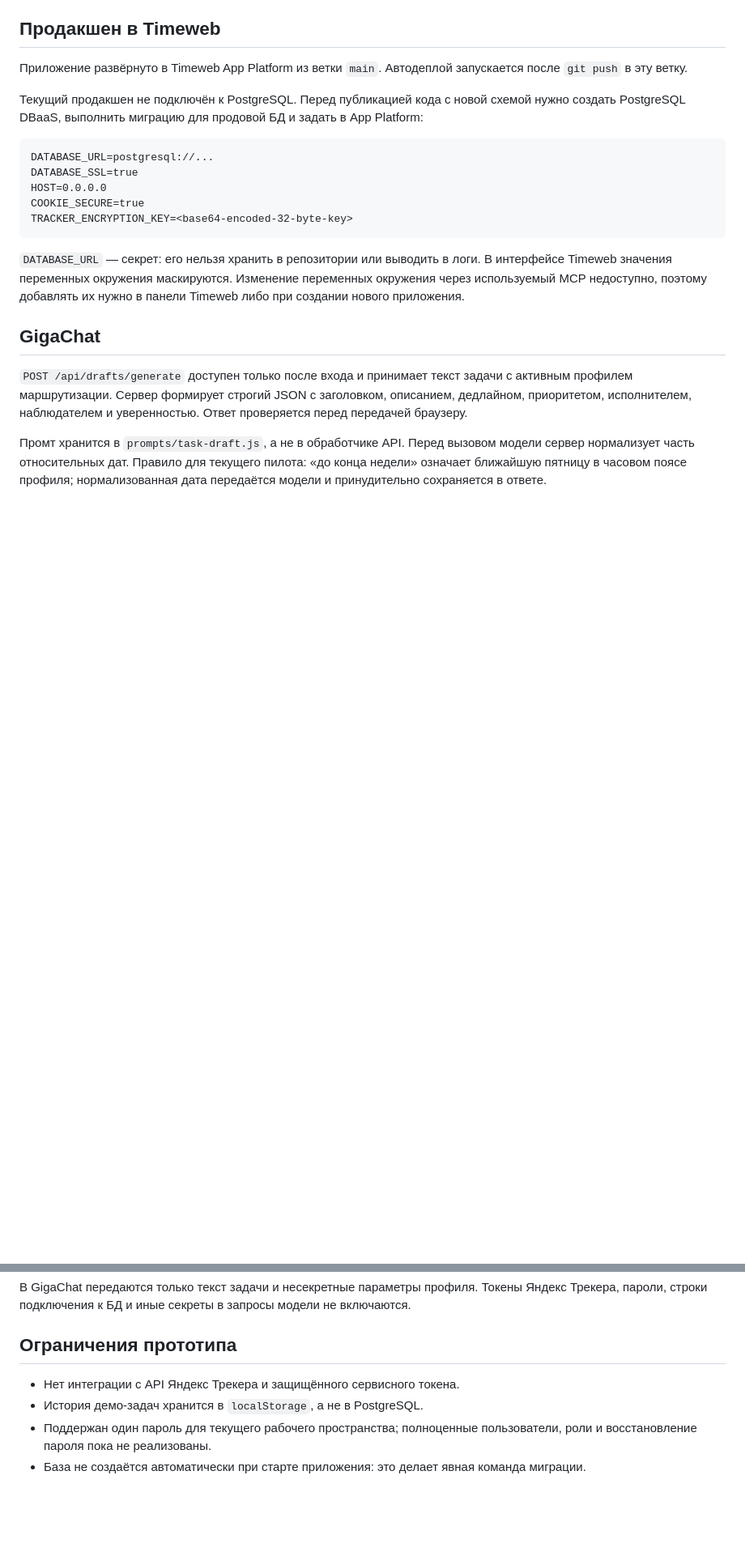
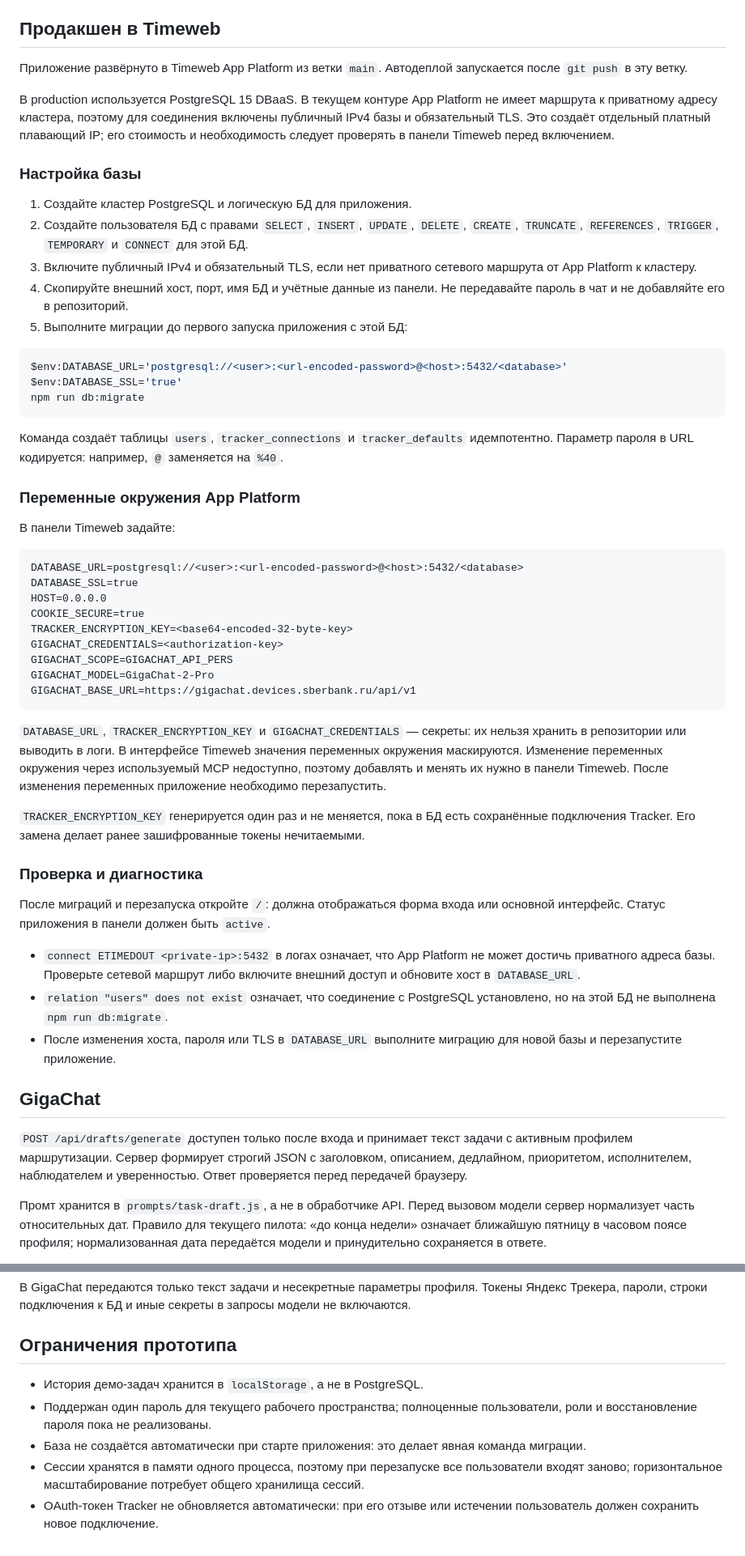
Before and after one commit to oh-ricardo/task-helper, a Markdown page: docs/architecture.md, 2 parts joined by grey strips. Shown at 81% size. GitHub-like rendering; blank space fills up the shorter version.

````diff
--- a/docs/architecture.md
+++ b/docs/architecture.md
@@ -59,17 +59,51 @@ API возвращает только факт наличия подключен
 
 Приложение развёрнуто в Timeweb App Platform из ветки `main`. Автодеплой запускается после `git push` в эту ветку.
 
-Текущий продакшен не подключён к PostgreSQL. Перед публикацией кода с новой схемой нужно создать PostgreSQL DBaaS, выполнить миграцию для продовой БД и задать в App Platform:
+В production используется PostgreSQL 15 DBaaS. В текущем контуре App Platform не имеет маршрута к приватному адресу кластера, поэтому для соединения включены публичный IPv4 базы и обязательный TLS. Это создаёт отдельный платный плавающий IP; его стоимость и необходимость следует проверять в панели Timeweb перед включением.
+
+### Настройка базы
+
+1. Создайте кластер PostgreSQL и логическую БД для приложения.
+2. Создайте пользователя БД с правами `SELECT`, `INSERT`, `UPDATE`, `DELETE`, `CREATE`, `TRUNCATE`, `REFERENCES`, `TRIGGER`, `TEMPORARY` и `CONNECT` для этой БД.
+3. Включите публичный IPv4 и обязательный TLS, если нет приватного сетевого маршрута от App Platform к кластеру.
+4. Скопируйте внешний хост, порт, имя БД и учётные данные из панели. Не передавайте пароль в чат и не добавляйте его в репозиторий.
+5. Выполните миграции до первого запуска приложения с этой БД:
+
+```powershell
+$env:DATABASE_URL='postgresql://<user>:<url-encoded-password>@<host>:5432/<database>'
+$env:DATABASE_SSL='true'
+npm run db:migrate
+```
+
+Команда создаёт таблицы `users`, `tracker_connections` и `tracker_defaults` идемпотентно. Параметр пароля в URL кодируется: например, `@` заменяется на `%40`.
+
+### Переменные окружения App Platform
+
+В панели Timeweb задайте:
 
 ```text
-DATABASE_URL=postgresql://...
+DATABASE_URL=postgresql://<user>:<url-encoded-password>@<host>:5432/<database>
 DATABASE_SSL=true
 HOST=0.0.0.0
 COOKIE_SECURE=true
 TRACKER_ENCRYPTION_KEY=<base64-encoded-32-byte-key>
+GIGACHAT_CREDENTIALS=<authorization-key>
+GIGACHAT_SCOPE=GIGACHAT_API_PERS
+GIGACHAT_MODEL=GigaChat-2-Pro
+GIGACHAT_BASE_URL=https://gigachat.devices.sberbank.ru/api/v1
 ```
 
-`DATABASE_URL` — секрет: его нельзя хранить в репозитории или выводить в логи. В интерфейсе Timeweb значения переменных окружения маскируются. Изменение переменных окружения через используемый MCP недоступно, поэтому добавлять их нужно в панели Timeweb либо при создании нового приложения.
+`DATABASE_URL`, `TRACKER_ENCRYPTION_KEY` и `GIGACHAT_CREDENTIALS` — секреты: их нельзя хранить в репозитории или выводить в логи. В интерфейсе Timeweb значения переменных окружения маскируются. Изменение переменных окружения через используемый MCP недоступно, поэтому добавлять и менять их нужно в панели Timeweb. После изменения переменных приложение необходимо перезапустить.
+
+`TRACKER_ENCRYPTION_KEY` генерируется один раз и не меняется, пока в БД есть сохранённые подключения Tracker. Его замена делает ранее зашифрованные токены нечитаемыми.
+
+### Проверка и диагностика
+
+После миграций и перезапуска откройте `/`: должна отображаться форма входа или основной интерфейс. Статус приложения в панели должен быть `active`.
+
+- `connect ETIMEDOUT <private-ip>:5432` в логах означает, что App Platform не может достичь приватного адреса базы. Проверьте сетевой маршрут либо включите внешний доступ и обновите хост в `DATABASE_URL`.
+- `relation "users" does not exist` означает, что соединение с PostgreSQL установлено, но на этой БД не выполнена `npm run db:migrate`.
+- После изменения хоста, пароля или TLS в `DATABASE_URL` выполните миграцию для новой базы и перезапустите приложение.
 
 ## GigaChat
 
@@ -83,7 +117,8 @@ TRACKER_ENCRYPTION_KEY=<base64-encoded-32-byte-key>
 
 ## Ограничения прототипа
 
-- Нет интеграции с API Яндекс Трекера и защищённого сервисного токена.
 - История демо-задач хранится в `localStorage`, а не в PostgreSQL.
 - Поддержан один пароль для текущего рабочего пространства; полноценные пользователи, роли и восстановление пароля пока не реализованы.
 - База не создаётся автоматически при старте приложения: это делает явная команда миграции.
+- Сессии хранятся в памяти одного процесса, поэтому при перезапуске все пользователи входят заново; горизонтальное масштабирование потребует общего хранилища сессий.
+- OAuth-токен Tracker не обновляется автоматически: при его отзыве или истечении пользователь должен сохранить новое подключение.
````
Also changed, not shown: other parts of docs/architecture.md (+1 -1 lines), README.md (+23 -0 lines).
